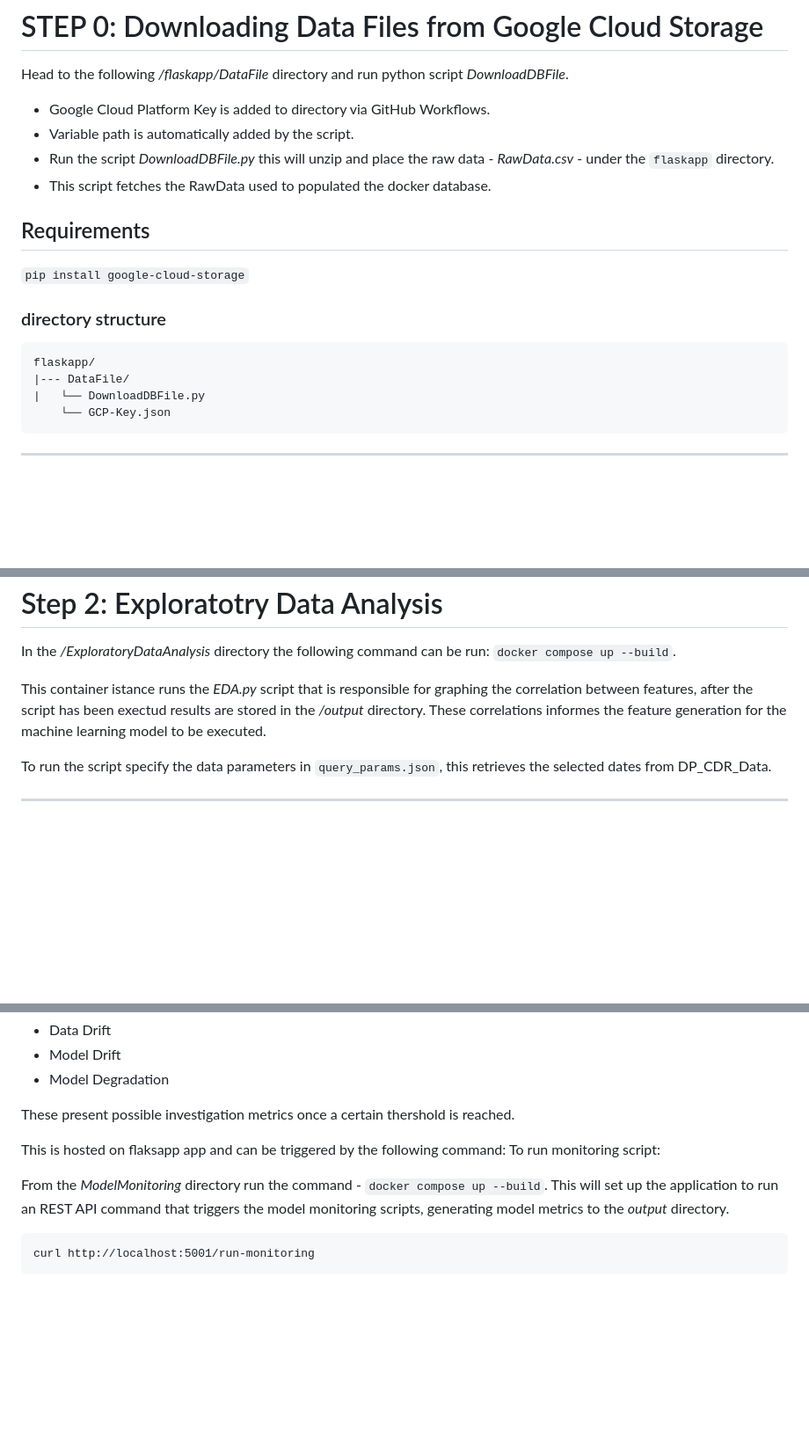
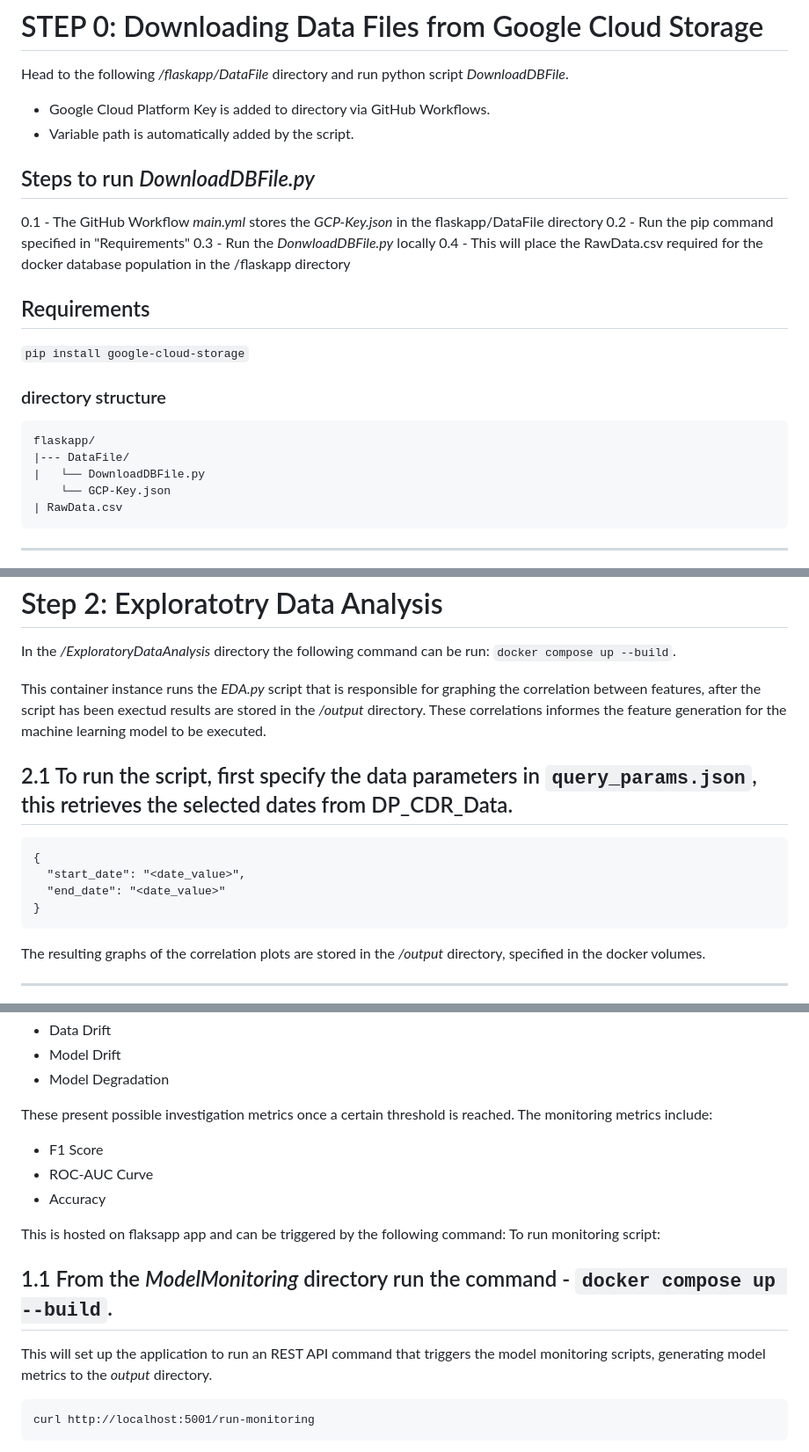
Before and after one commit to adrianzevenster/machine-learning_data-pipeline, a Markdown page: README.md, 3 parts joined by grey strips. Shown: that part at 88% size. Rendered like a GitHub page; blank space fills up the shorter version.

````diff
--- a/README.md
+++ b/README.md
@@ -49,8 +49,11 @@
 Head to the following _/flaskapp/DataFile_ directory and run python script _DownloadDBFile_. <br>
 - Google Cloud Platform Key is added to directory via GitHub Workflows.
 - Variable path is automatically added by the script. <br>
-- Run the script _DownloadDBFile.py_ this will unzip and place the raw data - _RawData.csv_ - under the ```flaskapp``` directory. <br>
-- This script fetches the RawData used to populated the docker database.
+## Steps to run _DownloadDBFile.py_
+0.1 - The GitHub Workflow _main.yml_ stores the _GCP-Key.json_ in the flaskapp/DataFile directory
+0.2 - Run the pip command specified in "Requirements"
+0.3 - Run the _DonwloadDBFile.py_ locally
+0.4 - This will place the RawData.csv required for the docker database population in the /flaskapp directory
 
 ## Requirements
 ```pip install google-cloud-storage```
@@ -61,6 +64,7 @@ flaskapp/
 |--- DataFile/
 |   └── DownloadDBFile.py
     └── GCP-Key.json
+| RawData.csv
 ```
 ---
 
@@ -96,10 +100,16 @@ curl -X POST http://127.0.0.1:5000/start_stream \
 # Step 2: Exploratotry Data Analysis
 In the _/ExploratoryDataAnalysis_ directory the following command can be run: ```docker compose up --build```.
 
-This container istance runs the _EDA.py_ script that is responsible for graphing the correlation between features, after the script has been exectud results are stored in the _/output_ directory. These correlations informes the feature generation for the machine learning model to be executed.
+This container instance runs the _EDA.py_ script that is responsible for graphing the correlation between features, after the script has been exectud results are stored in the _/output_ directory. These correlations informes the feature generation for the machine learning model to be executed.
 
-To run the script specify the data parameters in ```query_params.json```, this retrieves the selected dates from DP_CDR_Data.
-
+## 2.1 To run the script, first specify the data parameters in ```query_params.json```, this retrieves the selected dates from DP_CDR_Data.
+```
+{
+  "start_date": "<date_value>",
+  "end_date": "<date_value>"
+}
+```
+The resulting graphs of the correlation plots are stored in the _/output_ directory, specified in the docker volumes.
 ***
 
 ![Data Preparation](PlantUMLDiagrams/PySparkAnalysis.png)
@@ -138,12 +149,17 @@ The final stage of the project evaluates model metrics of each predicion by eval
 - Model Drift
 - Model Degradation
 
-These present possible investigation metrics once a certain thershold is reached.
+These present possible investigation metrics once a certain threshold is reached.
+The monitoring metrics include:
+- F1 Score
+- ROC-AUC Curve
+- Accuracy
 
 This is hosted on flaksapp app and can be triggered by the following command:
 To run monitoring script:
 
-From the _ModelMonitoring_ directory run the command - ```docker compose up --build```. This will set up the application to run an REST API command that triggers the model monitoring scripts, generating model metrics to the _output_ directory.
+## 1.1 From the _ModelMonitoring_ directory run the command - ```docker compose up --build```.
+This will set up the application to run an REST API command that triggers the model monitoring scripts, generating model metrics to the _output_ directory.
 
 ```
 curl http://localhost:5001/run-monitoring
````
Also changed, not shown: other parts of README.md (+6 -5 lines).
